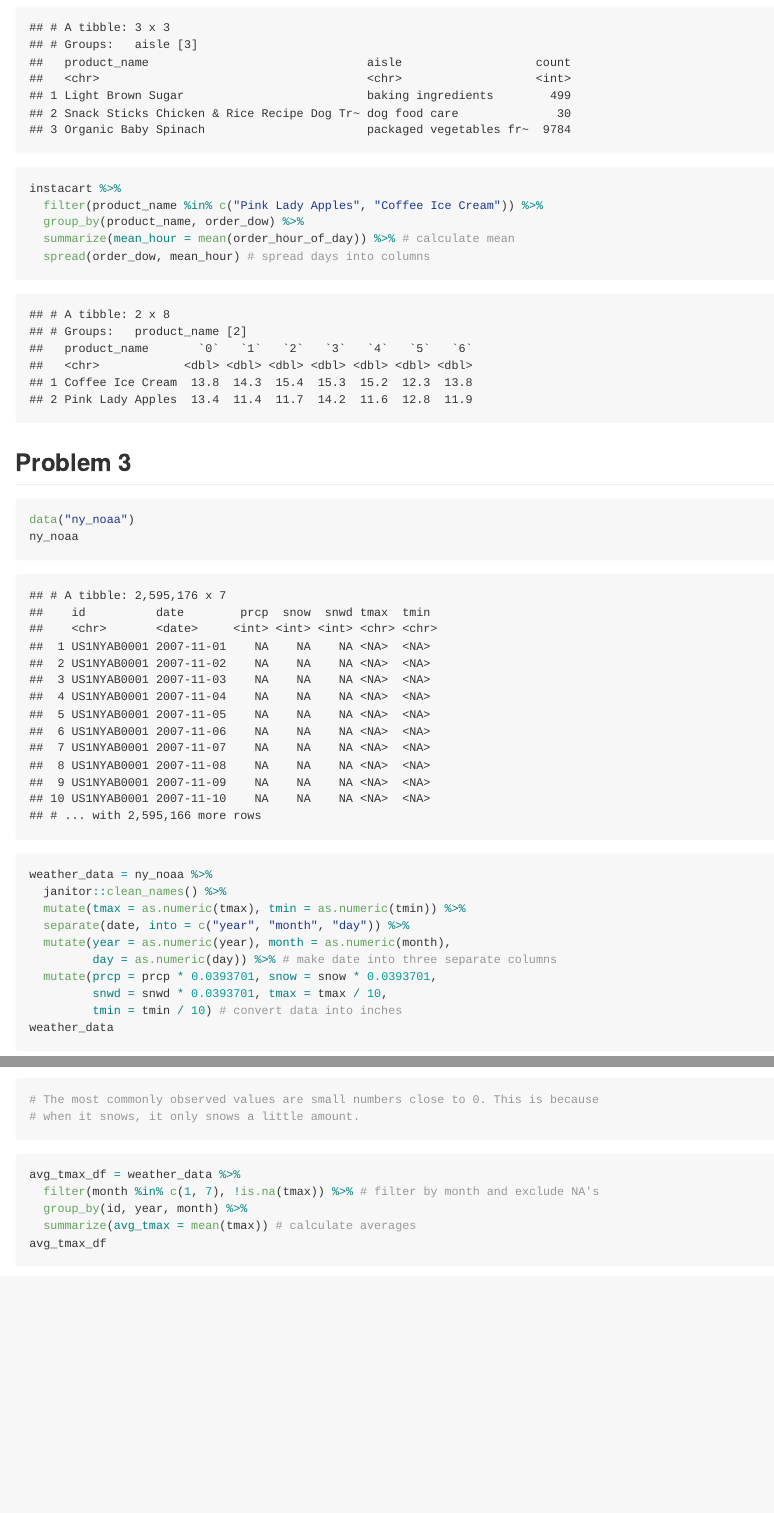
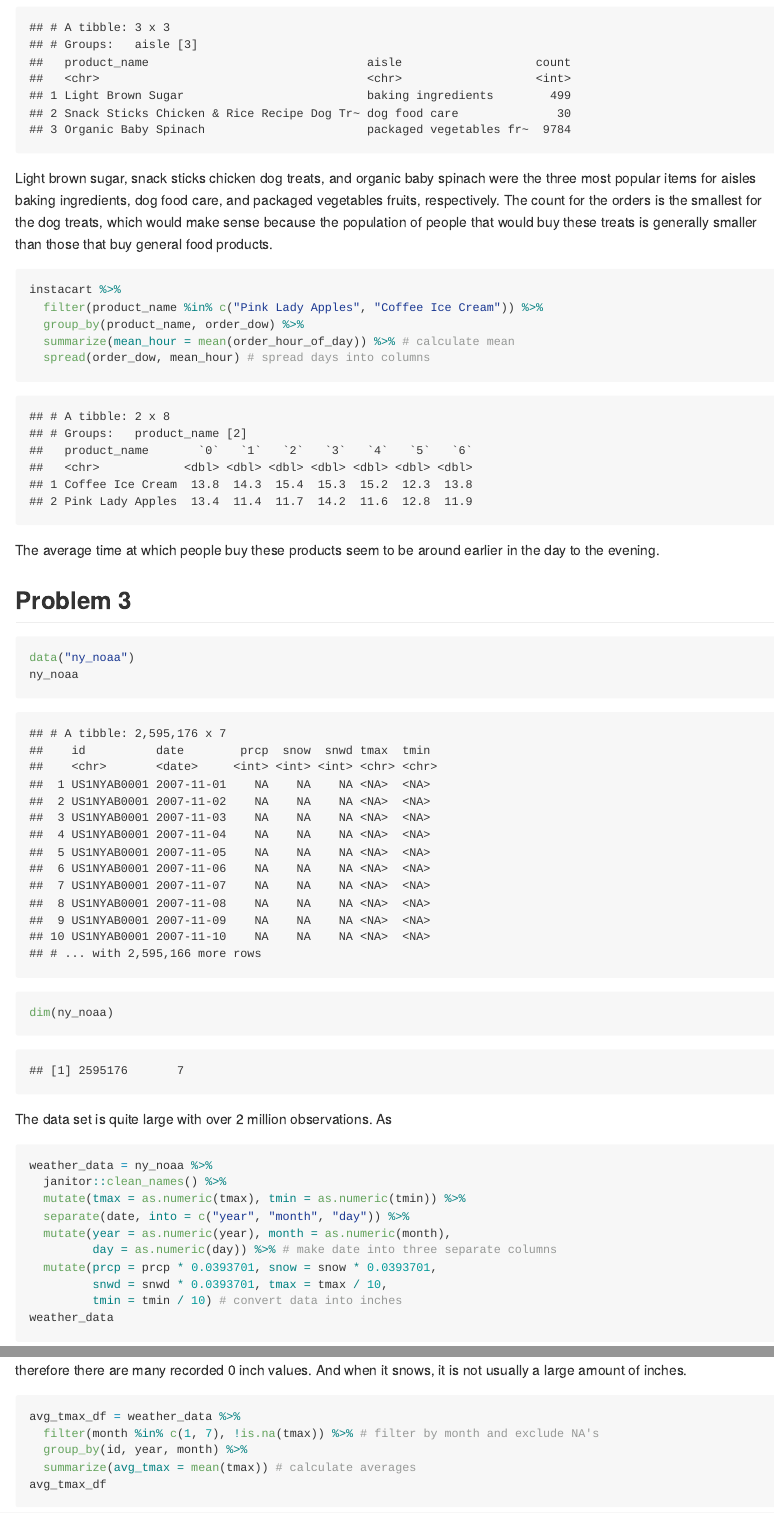
Before and after one commit to steveshin31/p8105_hw3_ks3663, an R Markdown document (hw3_ks3663.Rmd): the page in a window 1100 px wide, from 6380 px down, and a second part further down, joined at a grey line. The pictures show the output file hw3_ks3663.md that the author committed with the source, drawn offline in the style of GitHub; long lines of code are wrapped.

Commit message:
Made some comments on results

````diff
--- a/hw3_ks3663.Rmd
+++ b/hw3_ks3663.Rmd
@@ -131,7 +131,7 @@ instacart %>%
   slice(1) # show most ordered item
 
 ```
-
+Light brown sugar, snack sticks chicken dog treats, and organic baby spinach were the three most popular items for aisles baking ingredients, dog food care, and packaged vegetables fruits, respectively. The count for the orders is the smallest for the dog treats, which would make sense because the population of people that would buy these treats is generally smaller than those that buy general food products.
 ```{r}
 
 instacart %>%
@@ -142,13 +142,16 @@ instacart %>%
 
 
 ```
-
+The average time at which people buy these products seem to be around earlier in the day to the evening.
 
 ## Problem 3
 ```{r}
 data("ny_noaa")
 ny_noaa
-
+dim(ny_noaa)
+```
+The data set is quite large with over 2 million observations. As
+```{r}
 weather_data = ny_noaa %>%
   janitor::clean_names() %>%
   mutate(tmax = as.numeric(tmax), tmin = as.numeric(tmin)) %>%
@@ -163,10 +166,9 @@ weather_data
 ggplot(weather_data, aes(x = snow)) +
   geom_histogram(na.rm = T, binwidth = 1) +
   coord_cartesian(xlim = c(0,25))
-# The most commonly observed values are small numbers close to 0. This is because
-# when it snows, it only snows a little amount.
 
 ```
+The most commonly observed values are small numbers close to 0. This is because it does not snow majority of the year therefore there are many recorded 0 inch values. And when it snows, it is not usually a large amount of inches.
 ```{r}
 
 avg_tmax_df = weather_data %>%
````
Also changed, not shown: hw3_ks3663.md, hw3_ks3663.Rmd (1 more changed lines), 4 other files.
